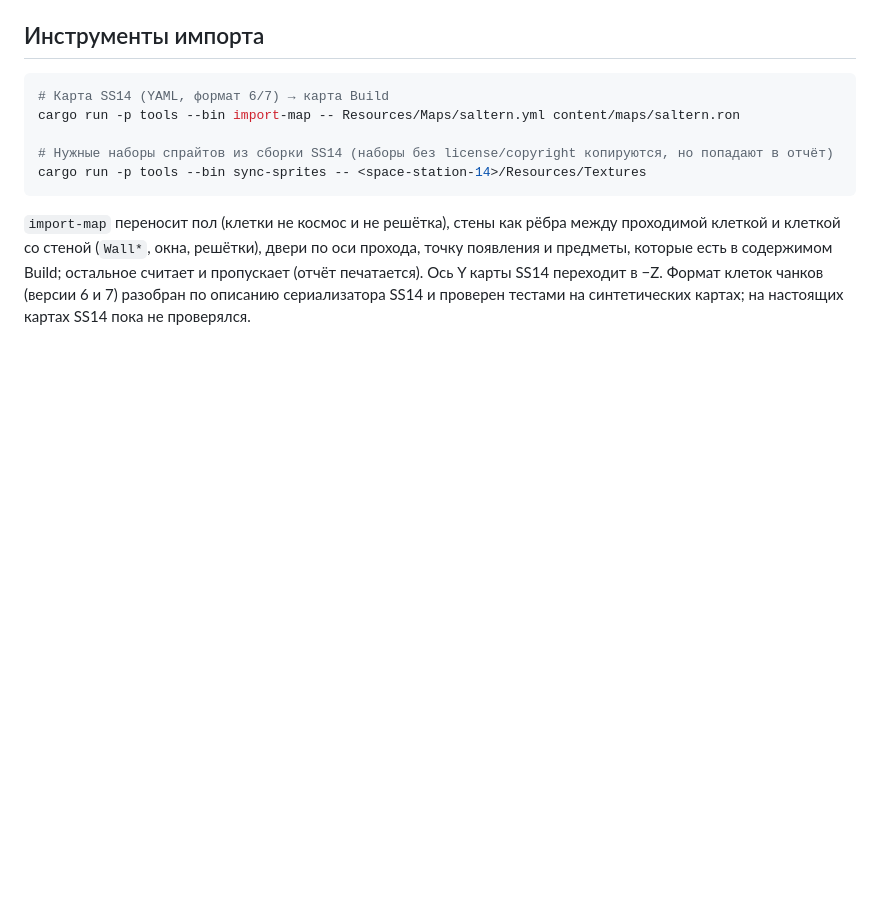
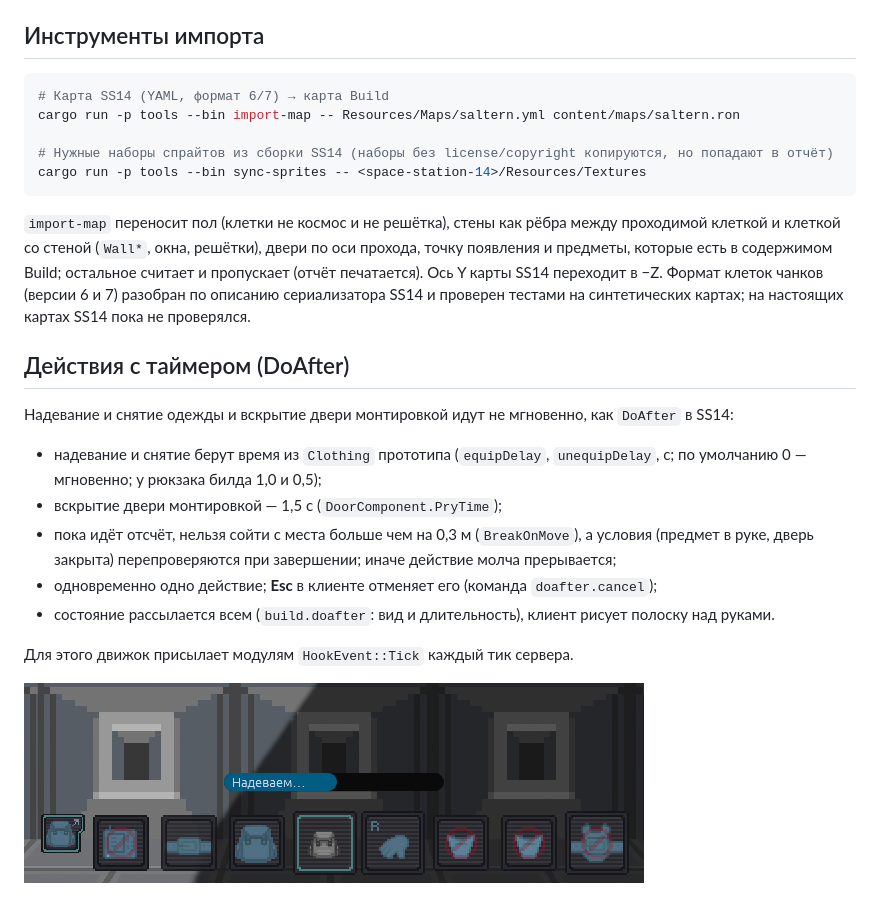
Before and after one commit to Astrocore-Studio/Astrocore-Build, a Markdown page: README.md, the part around the change. Rendered like a GitHub page; pictures changed too: docs/img/client-doafter.png (added); blank space fills up the shorter version.

Commit message:
Действия с таймером (DoAfter): надевание, снятие, вскрытие двери; полоска в клиенте
Co-Authored-By: Claude Sonnet 5.5 <noreply@anthropic.com>

````diff
--- a/README.md
+++ b/README.md
@@ -147,3 +147,17 @@ cargo run -p tools --bin sync-sprites -- <space-station-14>/Resources/Textures
 ```
 
 `import-map` переносит пол (клетки не космос и не решётка), стены как рёбра между проходимой клеткой и клеткой со стеной (`Wall*`, окна, решётки), двери по оси прохода, точку появления и предметы, которые есть в содержимом Build; остальное считает и пропускает (отчёт печатается). Ось Y карты SS14 переходит в −Z. Формат клеток чанков (версии 6 и 7) разобран по описанию сериализатора SS14 и проверен тестами на синтетических картах; на настоящих картах SS14 пока не проверялся.
+
+## Действия с таймером (DoAfter)
+
+Надевание и снятие одежды и вскрытие двери монтировкой идут не мгновенно, как `DoAfter` в SS14:
+
+* надевание и снятие берут время из `Clothing` прототипа (`equipDelay`, `unequipDelay`, с; по умолчанию 0 — мгновенно; у рюкзака билда 1,0 и 0,5);
+* вскрытие двери монтировкой — 1,5 с (`DoorComponent.PryTime`);
+* пока идёт отсчёт, нельзя сойти с места больше чем на 0,3 м (`BreakOnMove`), а условия (предмет в руке, дверь закрыта) перепроверяются при завершении; иначе действие молча прерывается;
+* одновременно одно действие; **Esc** в клиенте отменяет его (команда `doafter.cancel`);
+* состояние рассылается всем (`build.doafter`: вид и длительность), клиент рисует полоску над руками.
+
+Для этого движок присылает модулям `HookEvent::Tick` каждый тик сервера.
+
+![Полоска действия](docs/img/client-doafter.png)
````
Also changed, not shown: 11 other files.
